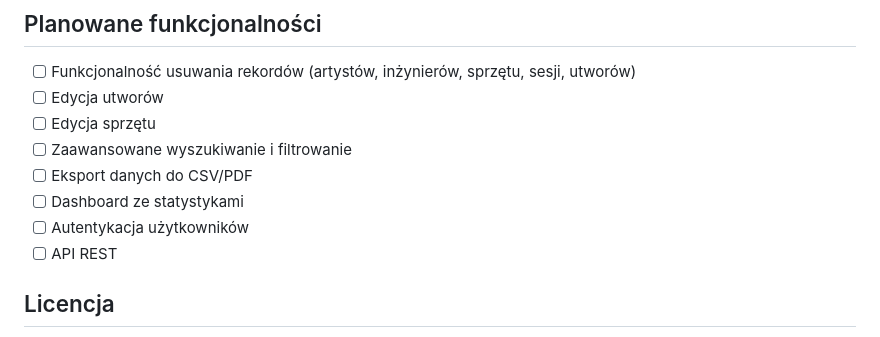
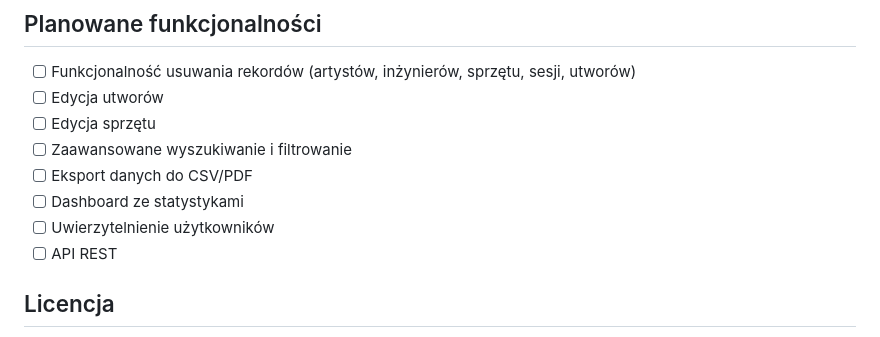
Before and after one commit to ArkadiuszWWiacek/studio_nagran, a Markdown page: README.md, the part around one of its changes. Rendered like a GitHub page.

Commit message:
Poprawia listę planowanych funkcjonalności

```diff
--- a/README.md
+++ b/README.md
@@ -405,7 +405,7 @@ pylint ./ --ignore=.venv --disable=C0114,C0115,C0116,R0903
 - [ ] Zaawansowane wyszukiwanie i filtrowanie
 - [ ] Eksport danych do CSV/PDF
 - [ ] Dashboard ze statystykami
-- [ ] Autentykacja użytkowników
+- [ ] Uwierzytelnienie użytkowników
 - [ ] API REST
 
 ## Licencja
```
Also changed, not shown: other parts of README.md (+0 -1 lines).
